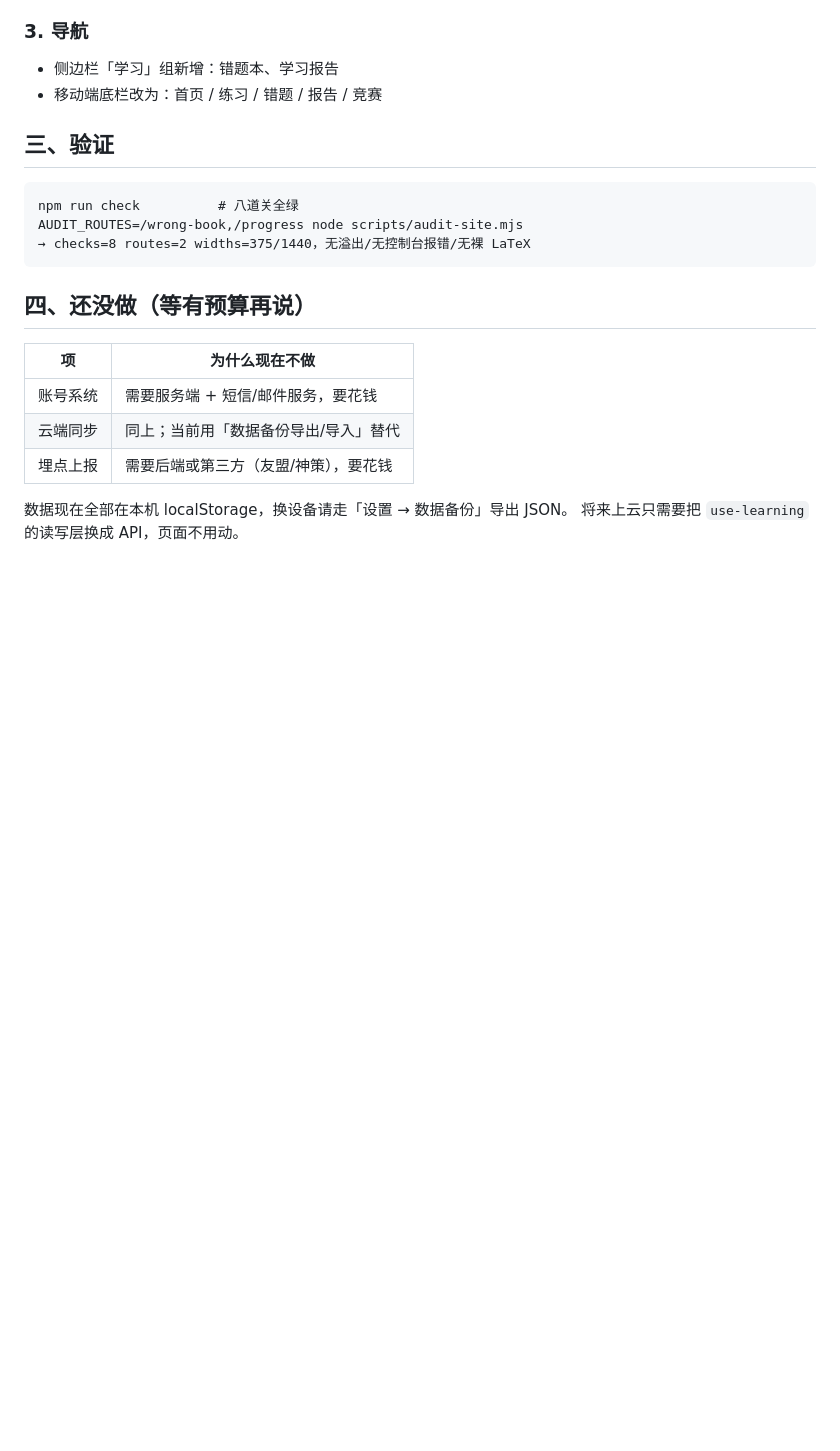
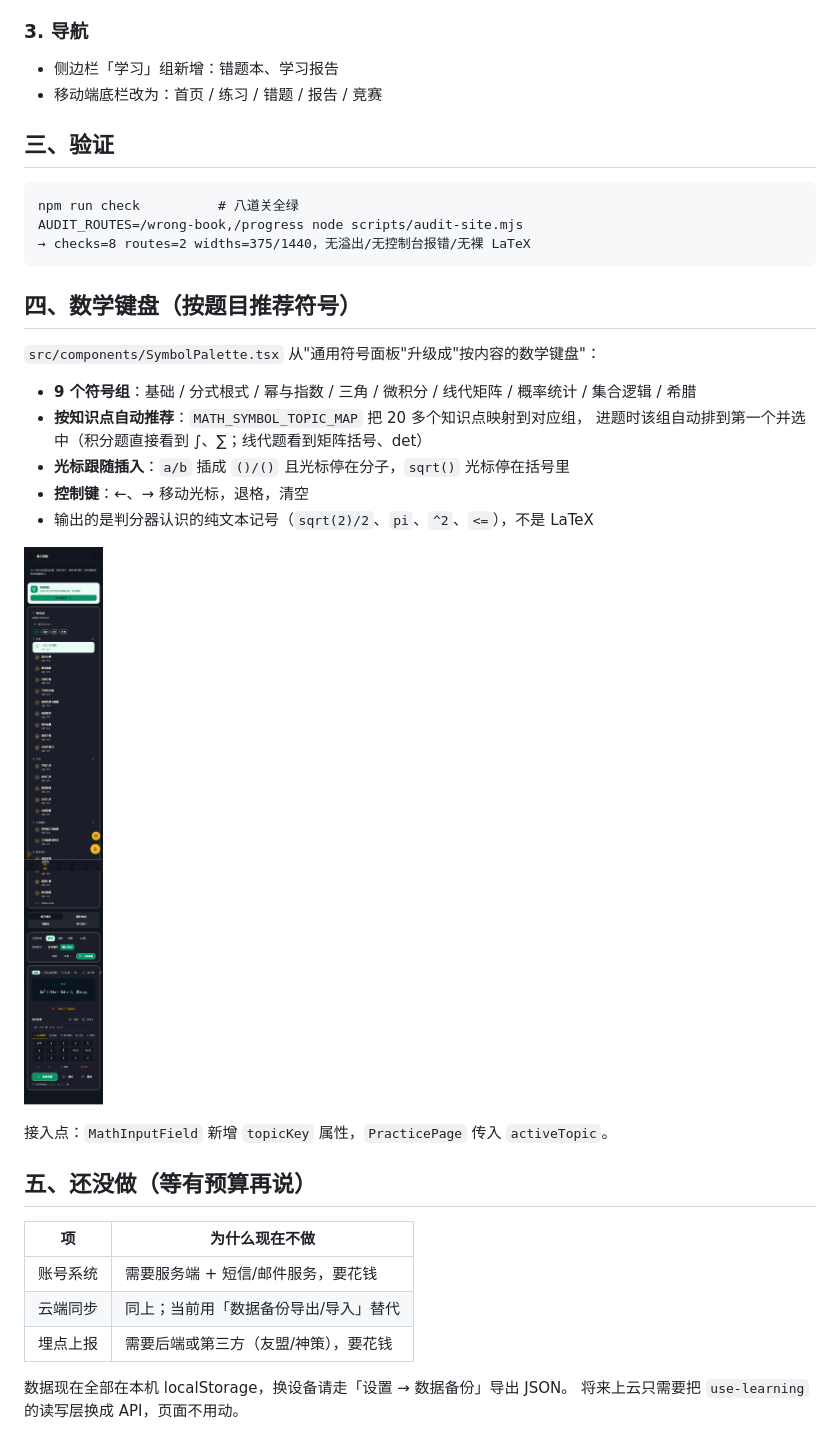
Before and after one commit to xu1qb/mathforge, a Markdown page: docs/p0-learning.md, the part around the change. Drawn GitHub-style; pictures changed too: docs/assets/math-keyboard.png (added); blank space fills up the shorter version.

Commit message:
feat(keyboard): 数学键盘按知识点推荐符号组，新增分式/微积分/线代/概率/集合组与光标控制键

````diff
--- a/docs/p0-learning.md
+++ b/docs/p0-learning.md
@@ -50,7 +50,22 @@ AUDIT_ROUTES=/wrong-book,/progress node scripts/audit-site.mjs
 → checks=8 routes=2 widths=375/1440，无溢出/无控制台报错/无裸 LaTeX
 ```
 
-## 四、还没做（等有预算再说）
+## 四、数学键盘（按题目推荐符号）
+
+`src/components/SymbolPalette.tsx` 从"通用符号面板"升级成"按内容的数学键盘"：
+
+- **9 个符号组**：基础 / 分式根式 / 幂与指数 / 三角 / 微积分 / 线代矩阵 / 概率统计 / 集合逻辑 / 希腊
+- **按知识点自动推荐**：`MATH_SYMBOL_TOPIC_MAP` 把 20 多个知识点映射到对应组，
+  进题时该组自动排到第一个并选中（积分题直接看到 ∫、∑；线代题看到矩阵括号、det）
+- **光标跟随插入**：`a/b` 插成 `()/()` 且光标停在分子，`sqrt()` 光标停在括号里
+- **控制键**：←、→ 移动光标，退格，清空
+- 输出的是判分器认识的纯文本记号（`sqrt(2)/2`、`pi`、`^2`、`<=`），不是 LaTeX
+
+![数学键盘](../docs/assets/math-keyboard.png)
+
+接入点：`MathInputField` 新增 `topicKey` 属性，`PracticePage` 传入 `activeTopic`。
+
+## 五、还没做（等有预算再说）
 
 | 项 | 为什么现在不做 |
 |---|---|
````
Also changed, not shown: 3 other files.
